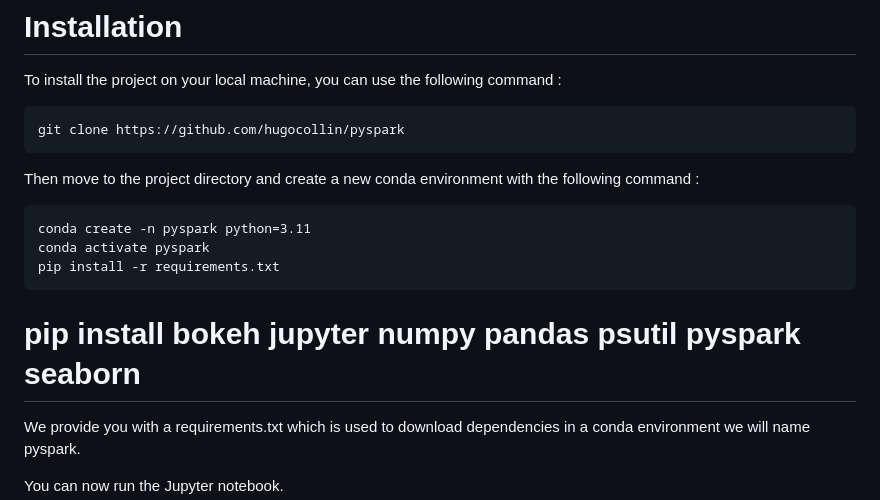
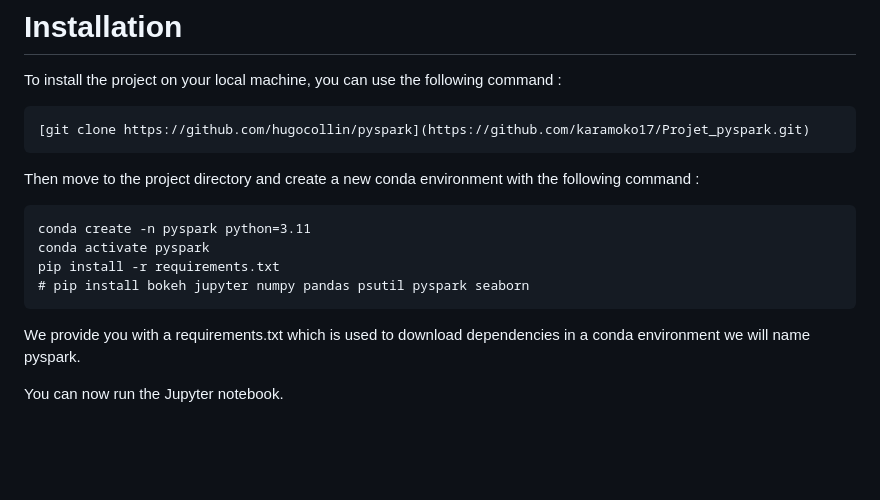
Before and after one commit to karamoko17/Projet_pyspark, a Markdown page: README.md, the part around the change. GitHub-like rendering; blank space fills up the shorter version.

````diff
--- a/README.md
+++ b/README.md
@@ -97,16 +97,15 @@ At the end of the course, send your assignments by email to the instructor.
 
 To install the project on your local machine, you can use the following command :
 ```
-git clone https://github.com/hugocollin/pyspark
+[git clone https://github.com/hugocollin/pyspark](https://github.com/karamoko17/Projet_pyspark.git)
 ```
 Then move to the project directory and create a new conda environment with the following command :
 ```
 conda create -n pyspark python=3.11
 conda activate pyspark
 pip install -r requirements.txt
+# pip install bokeh jupyter numpy pandas psutil pyspark seaborn
 ```
-
-# pip install bokeh jupyter numpy pandas psutil pyspark seaborn
 We provide you with a requirements.txt which is used to download dependencies in a conda environment we will name pyspark.
 
 You can now run the Jupyter notebook.
````
